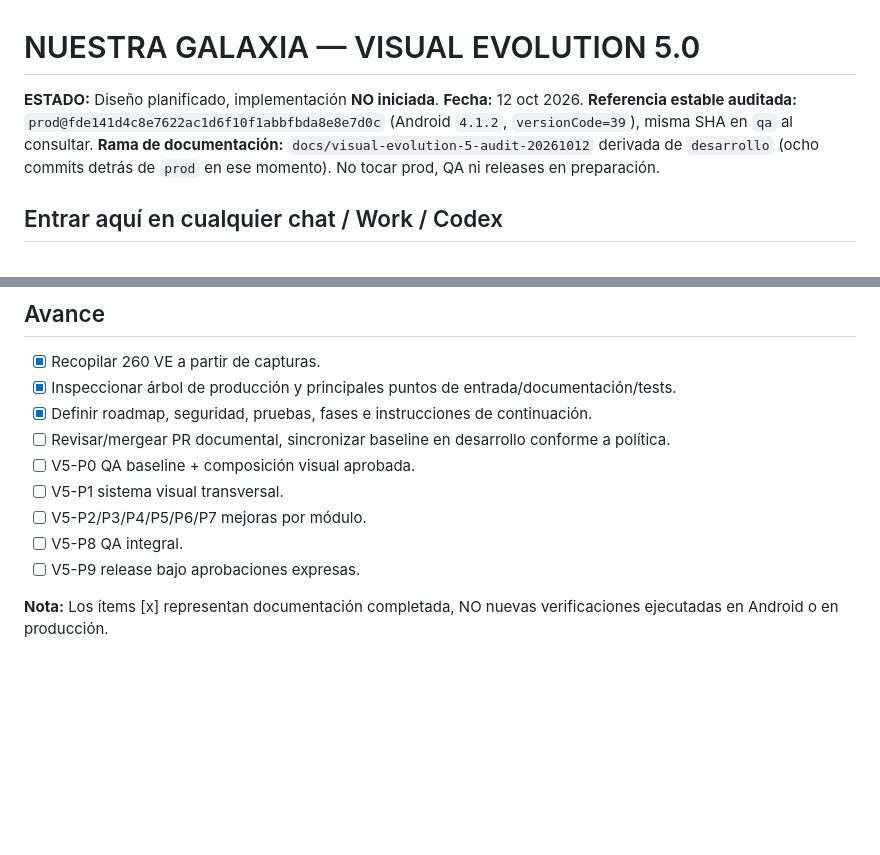
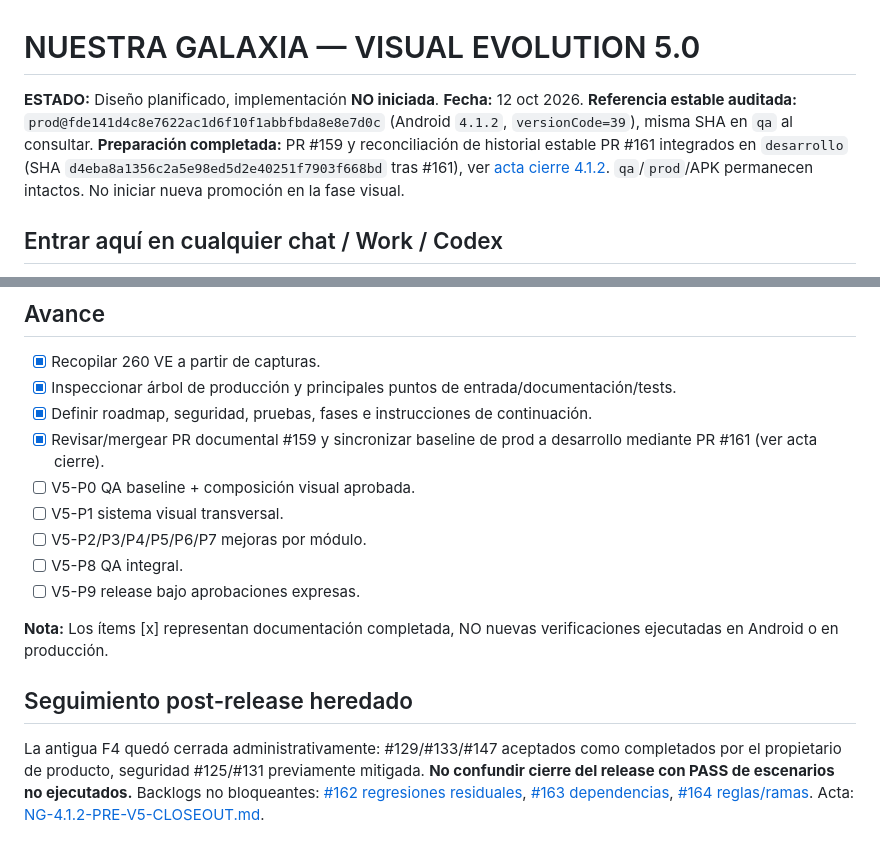
Before and after one commit to Berserky/Galaxia-de-girasoles, a Markdown page: docs/visual-evolution-5/README.md, 2 parts joined by grey strips. GitHub-like rendering; blank space fills up the shorter version.

Commit message:
docs(v5): actualizar punto de arranque tras cierre 4.1.2

```diff
--- a/docs/visual-evolution-5/README.md
+++ b/docs/visual-evolution-5/README.md
@@ -1,6 +1,6 @@
 # NUESTRA GALAXIA — VISUAL EVOLUTION 5.0
 
-**ESTADO:** Diseño planificado, implementación **NO iniciada**. **Fecha:** 12 oct 2026. **Referencia estable auditada:** `prod@fde141d4c8e7622ac1d6f10f1abbfbda8e8e7d0c` (Android `4.1.2`, `versionCode=39`), misma SHA en `qa` al consultar. **Rama de documentación:** `docs/visual-evolution-5-audit-20261012` derivada de `desarrollo` (ocho commits detrás de `prod` en ese momento). No tocar prod, QA ni releases en preparación.
+**ESTADO:** Diseño planificado, implementación **NO iniciada**. **Fecha:** 12 oct 2026. **Referencia estable auditada:** `prod@fde141d4c8e7622ac1d6f10f1abbfbda8e8e7d0c` (Android `4.1.2`, `versionCode=39`), misma SHA en `qa` al consultar. **Preparación completada:** PR #159 y reconciliación de historial estable PR #161 integrados en `desarrollo` (SHA `d4eba8a1356c2a5e98ed5d2e40251f7903f668bd` tras #161), ver [acta cierre 4.1.2](../releases/NG-4.1.2-PRE-V5-CLOSEOUT.md). `qa`/`prod`/APK permanecen intactos. No iniciar nueva promoción en la fase visual.
 
 ## Entrar aquí en cualquier chat / Work / Codex
 
@@ -41,7 +41,7 @@ Inspección visual de 4 Inicio, 2 búsqueda/avisos, 5 Mapa, 5 Momentos, 15 Recue
 - [x] Recopilar 260 VE a partir de capturas.
 - [x] Inspeccionar árbol de producción y principales puntos de entrada/documentación/tests.
 - [x] Definir roadmap, seguridad, pruebas, fases e instrucciones de continuación.
-- [ ] Revisar/mergear PR documental, sincronizar baseline en desarrollo conforme a política.
+- [x] Revisar/mergear PR documental #159 y sincronizar baseline de prod a desarrollo mediante PR #161 (ver acta cierre).
 - [ ] V5-P0 QA baseline + composición visual aprobada.
 - [ ] V5-P1 sistema visual transversal.
 - [ ] V5-P2/P3/P4/P5/P6/P7 mejoras por módulo.
@@ -49,3 +49,7 @@ Inspección visual de 4 Inicio, 2 búsqueda/avisos, 5 Mapa, 5 Momentos, 15 Recue
 - [ ] V5-P9 release bajo aprobaciones expresas.
 
 **Nota:** Los ítems [x] representan documentación completada, NO nuevas verificaciones ejecutadas en Android o en producción.
+
+## Seguimiento post-release heredado
+
+La antigua F4 quedó cerrada administrativamente: #129/#133/#147 aceptados como completados por el propietario de producto, seguridad #125/#131 previamente mitigada. **No confundir cierre del release con PASS de escenarios no ejecutados.** Backlogs no bloqueantes: [#162 regresiones residuales](https://github.com/Berserky/Galaxia-de-girasoles/issues/162), [#163 dependencias](https://github.com/Berserky/Galaxia-de-girasoles/issues/163), [#164 reglas/ramas](https://github.com/Berserky/Galaxia-de-girasoles/issues/164). Acta: [NG-4.1.2-PRE-V5-CLOSEOUT.md](../releases/NG-4.1.2-PRE-V5-CLOSEOUT.md).
```
